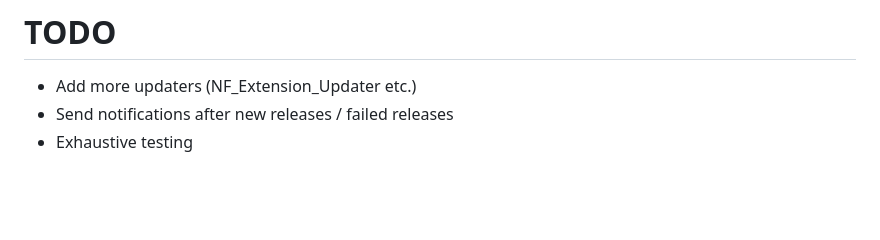
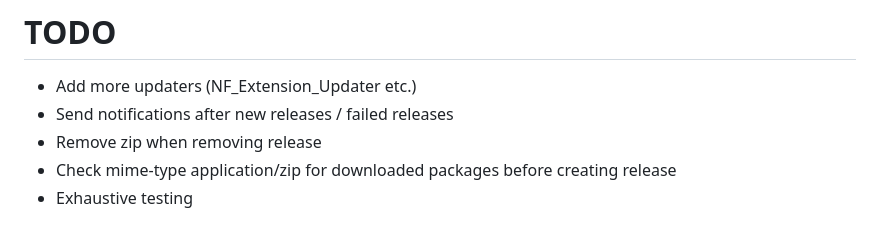
Before and after one commit to tombroucke/privatewpackagist, a Markdown page: README.md, the part around the change. Drawn GitHub-style; blank space fills up the shorter version.

Commit message:
📚 docs: Added todo

```diff
--- a/README.md
+++ b/README.md
@@ -704,4 +704,6 @@ The repo is protected with basic authentication. You can create credentials in t
 
 -   Add more updaters (NF_Extension_Updater etc.)
 -   Send notifications after new releases / failed releases
+-   Remove zip when removing release
+-   Check mime-type application/zip for downloaded packages before creating release
 -   Exhaustive testing
```
